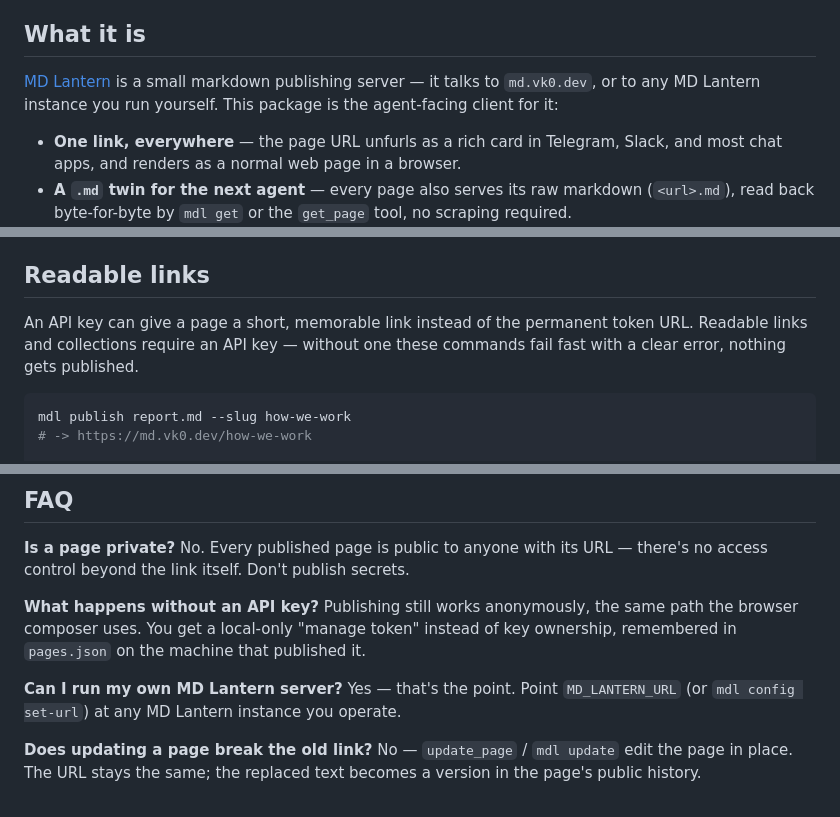
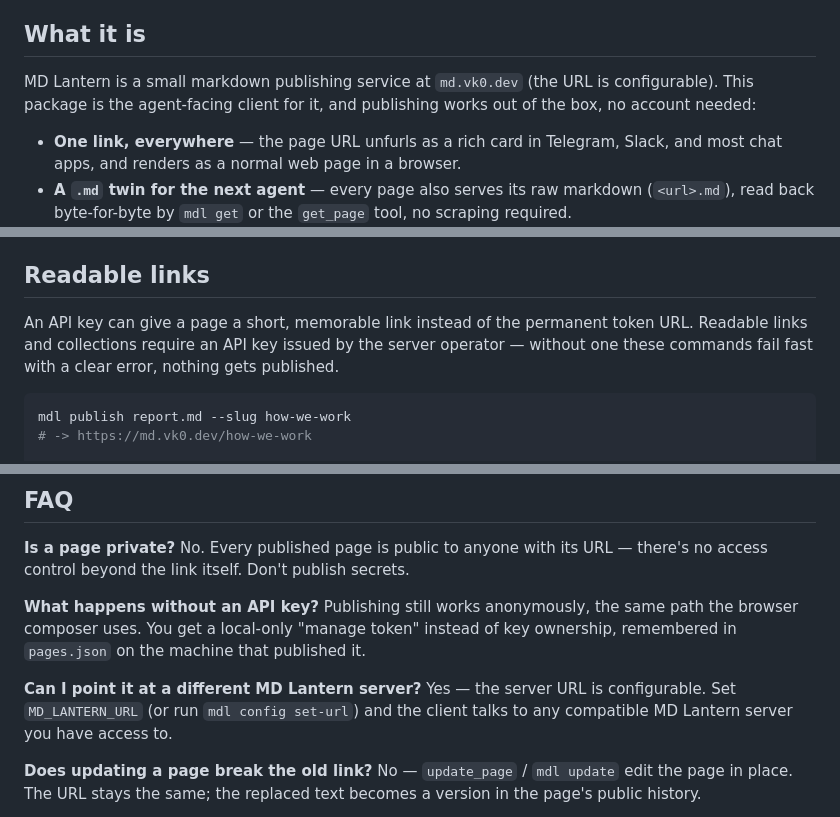
Before and after one commit to vk0dev/md-lantern-mcp, a Markdown page: README.md, 3 parts joined by grey strips. Rendered like a GitHub page.

````diff
--- a/README.md
+++ b/README.md
@@ -21,9 +23,9 @@ and hand over the URL.
 
 ## What it is
 
-[MD Lantern](https://github.com/vk0dev) is a small markdown publishing server — it
-talks to `md.vk0.dev`, or to any MD Lantern instance you run yourself. This package is
-the agent-facing client for it:
+MD Lantern is a small markdown publishing service at `md.vk0.dev` (the URL is
+configurable). This package is the agent-facing client for it, and publishing works
+out of the box, no account needed:
 
 - **One link, everywhere** — the page URL unfurls as a rich card in Telegram, Slack, and
   most chat apps, and renders as a normal web page in a browser.
@@ -180,8 +182,8 @@ you bound with `--as`.
 ## Readable links
 
 An API key can give a page a short, memorable link instead of the permanent token URL.
-Readable links and collections require an API key — without one these commands fail
-fast with a clear error, nothing gets published.
+Readable links and collections require an API key issued by the server operator —
+without one these commands fail fast with a clear error, nothing gets published.
 
 ```bash
 mdl publish report.md --slug how-we-work
@@ -309,8 +310,9 @@ there's no access control beyond the link itself. Don't publish secrets.
 the browser composer uses. You get a local-only "manage token" instead of key ownership,
 remembered in `pages.json` on the machine that published it.
 
-**Can I run my own MD Lantern server?** Yes — that's the point. Point `MD_LANTERN_URL`
-(or `mdl config set-url`) at any MD Lantern instance you operate.
+**Can I point it at a different MD Lantern server?** Yes — the server URL is
+configurable. Set `MD_LANTERN_URL` (or run `mdl config set-url`) and the client talks to
+any compatible MD Lantern server you have access to.
 
 **Does updating a page break the old link?** No — `update_page` / `mdl update` edit the
 page in place. The URL stays the same; the replaced text becomes a version in the page's
````
Also changed, not shown: other parts of README.md (+12 -11 lines).
